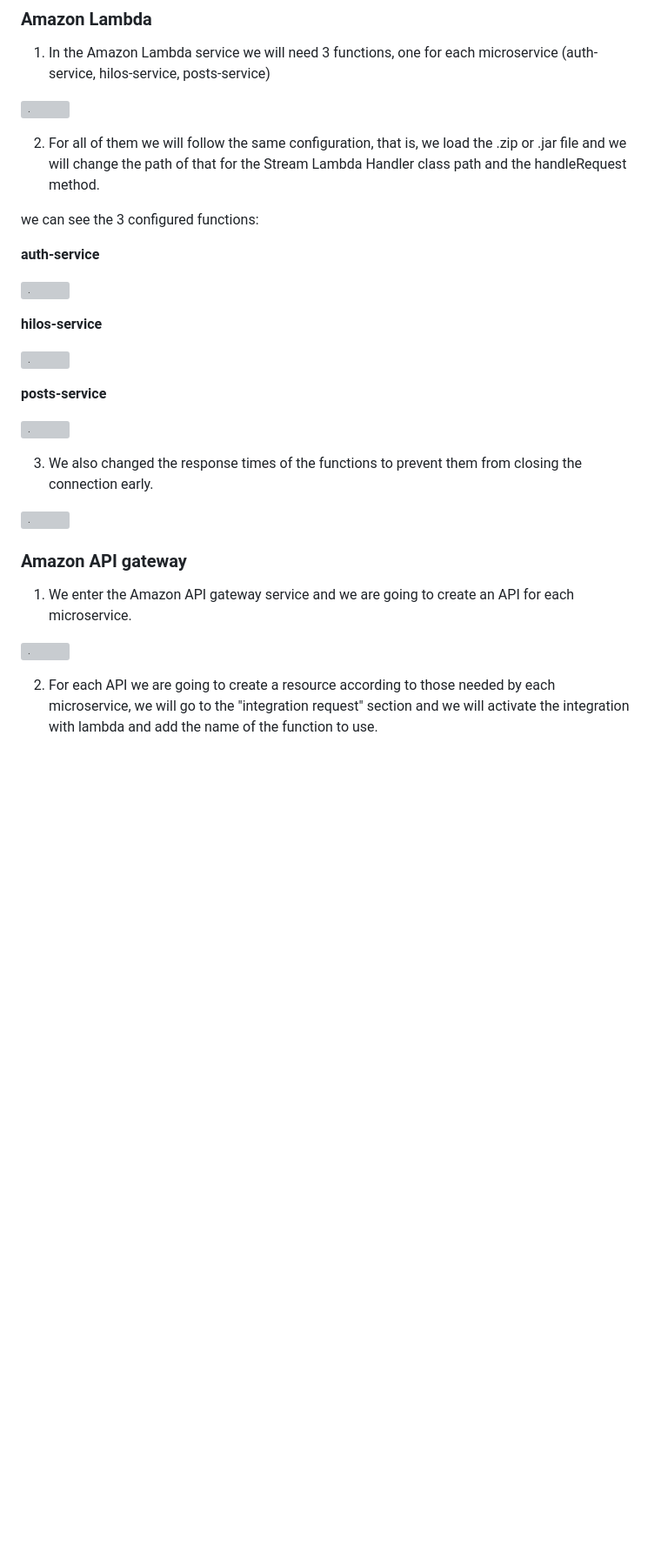
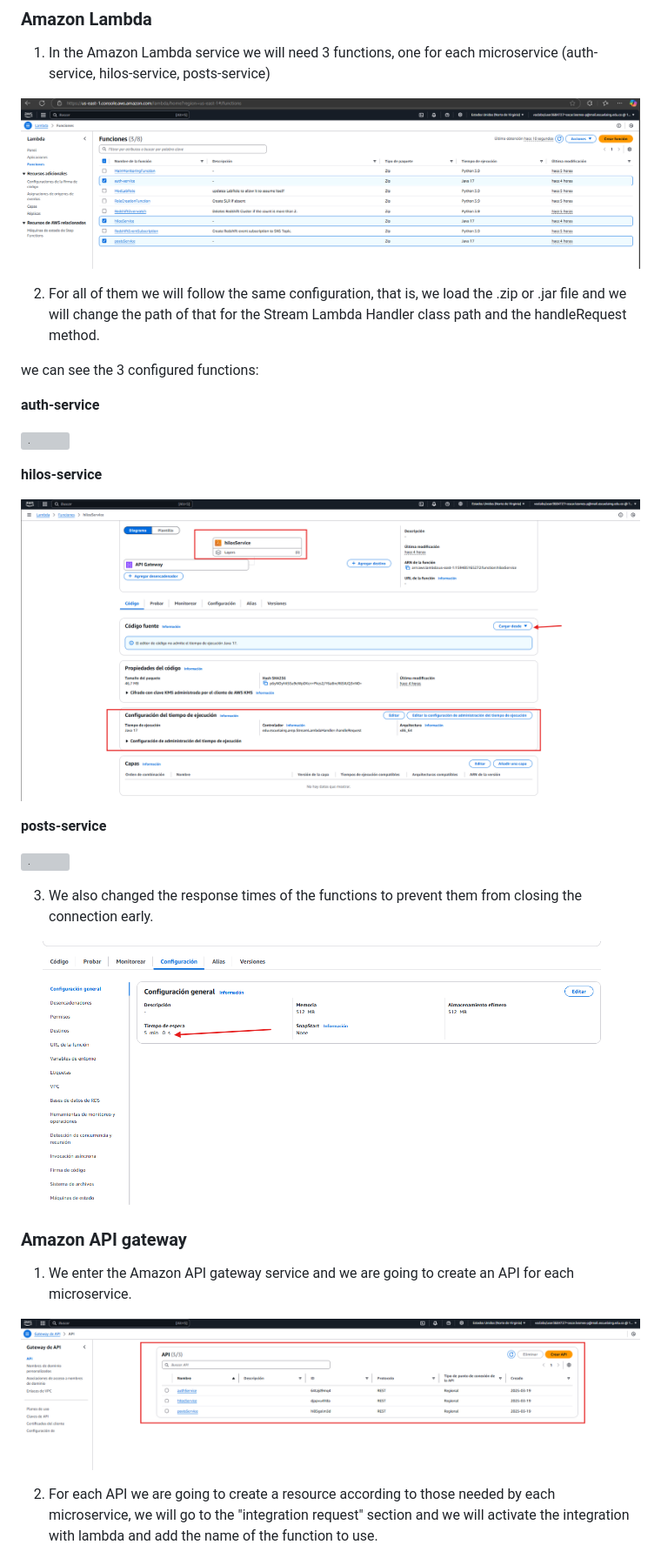
Before and after one commit to oscar0617/Lab07-AREP-Twitter, a Markdown page: README.md, the part around one of its changes. Shown at 87% size. Rendered like a GitHub page; blank space fills up the shorter version; grey boxes are pictures that could not be loaded.

```diff
--- a/README.md
+++ b/README.md
@@ -173,7 +173,7 @@ You're going to see something similar:
 
 1. In the Amazon Lambda service we will need 3 functions, one for each microservice (auth-service, hilos-service, posts-service)
 
-![.](images\11.png)
+![.](images/11.png)
 
 2. For all of them we will follow the same configuration, that is, we load the .zip or .jar file and we will change the path of that for the Stream Lambda Handler  class path and the handleRequest method.
 
@@ -185,7 +185,7 @@ we can see the 3 configured functions:
 
 **hilos-service**
 
-![.](images\13.png)
+![.](images/13.png)
 
 **posts-service**
 
@@ -193,13 +193,13 @@ we can see the 3 configured functions:
 
 3. We also changed the response times of the functions to prevent them from closing the connection early.
 
-![.](images\15.png)
+![.](images/15.png)
 
 ### Amazon API gateway
 
 1. We enter the Amazon API gateway service and we are going to create an API for each microservice.
 
-![.](images\16.png)
+![.](images/16.png)
 
 2. For each API we are going to create a resource according to those needed by each microservice, we will go to the "integration request" section and we will activate the integration with lambda and add the name of the function to use.
 
```
Also changed, not shown: other parts of README.md (+27 -27 lines).
